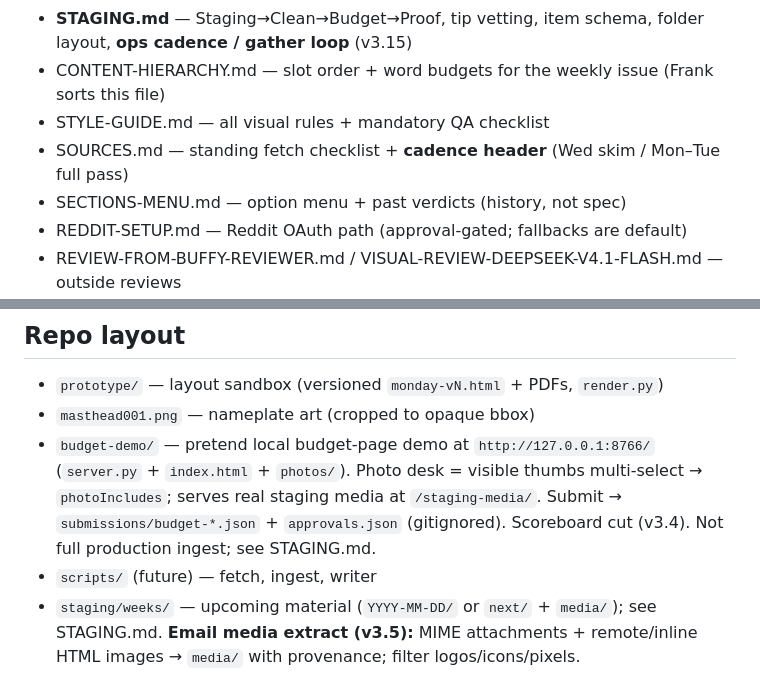
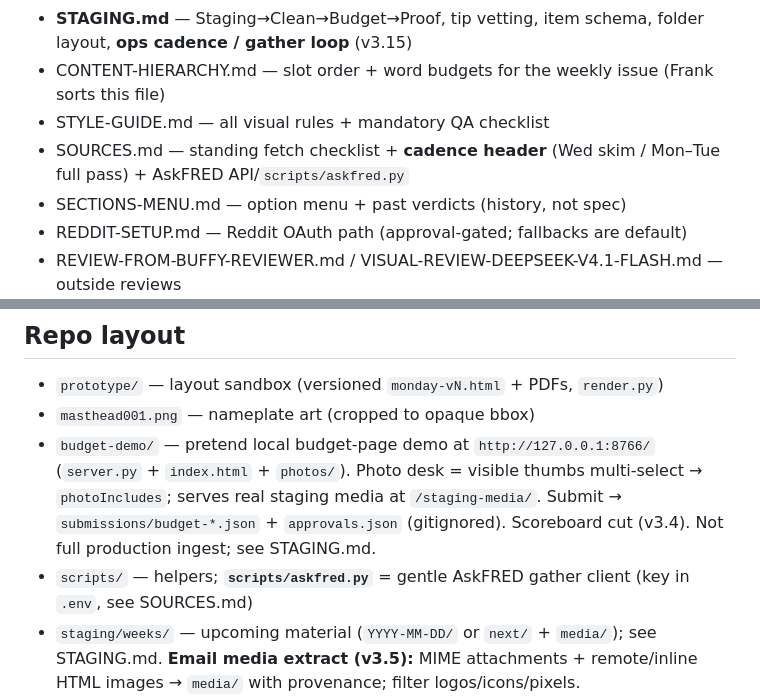
Before and after one commit to Remco28/fencing-newspaper, a Markdown page: README.md, 2 parts joined by grey strips. Rendered like a GitHub page.

Commit message:
Document AskFRED CLI usage for gather
Point README/SOURCES at scripts/askfred.py; add scripts/README.

```diff
--- a/README.md
+++ b/README.md
@@ -13,7 +13,7 @@
   **ops cadence / gather loop** (v3.15)
 - CONTENT-HIERARCHY.md — slot order + word budgets for the weekly issue (Frank sorts this file)
 - STYLE-GUIDE.md — all visual rules + mandatory QA checklist
-- SOURCES.md — standing fetch checklist + **cadence header** (Wed skim / Mon–Tue full pass)
+- SOURCES.md — standing fetch checklist + **cadence header** (Wed skim / Mon–Tue full pass) + AskFRED API/`scripts/askfred.py`
 - SECTIONS-MENU.md — option menu + past verdicts (history, not spec)
 - REDDIT-SETUP.md — Reddit OAuth path (approval-gated; fallbacks are default)
 - REVIEW-FROM-BUFFY-REVIEWER.md / VISUAL-REVIEW-DEEPSEEK-V4.1-FLASH.md — outside reviews
@@ -38,6 +38,6 @@ unless `--allow-flag` is passed. See STYLE-GUIDE.md §7 for the full QA checklis
 - `prototype/` — layout sandbox (versioned `monday-vN.html` + PDFs, `render.py`)
 - `masthead001.png` — nameplate art (cropped to opaque bbox)
 - `budget-demo/` — pretend local budget-page demo at `http://127.0.0.1:8766/` (`server.py` + `index.html` + `photos/`). Photo desk = visible thumbs multi-select → `photoIncludes`; serves real staging media at `/staging-media/`. Submit → `submissions/budget-*.json` + `approvals.json` (gitignored). Scoreboard cut (v3.4). Not full production ingest; see STAGING.md.
-- `scripts/` (future) — fetch, ingest, writer
+- `scripts/` — helpers; **`scripts/askfred.py`** = gentle AskFRED gather client (key in `.env`, see SOURCES.md)
 - `staging/weeks/` — upcoming material (`YYYY-MM-DD/` or `next/` + `media/`); see STAGING.md. **Email media extract (v3.5):** MIME attachments + remote/inline HTML images → `media/` with provenance; filter logos/icons/pixels.
 - `issues/` — per weekly issue (`issues/<YYYY-MM-DD>/` with `issue.json`, `sources.json`, derived `inputs/`, `approvals.json`, `paper.pdf`); committed. **Taste reference:** `issues/2026-10-14/` (sample v3.14). Raw emails stay in AgentMail.
```
Also changed, not shown: SOURCES.md (+12 -2 lines), scripts/README.md (added, +3 -0 lines).
